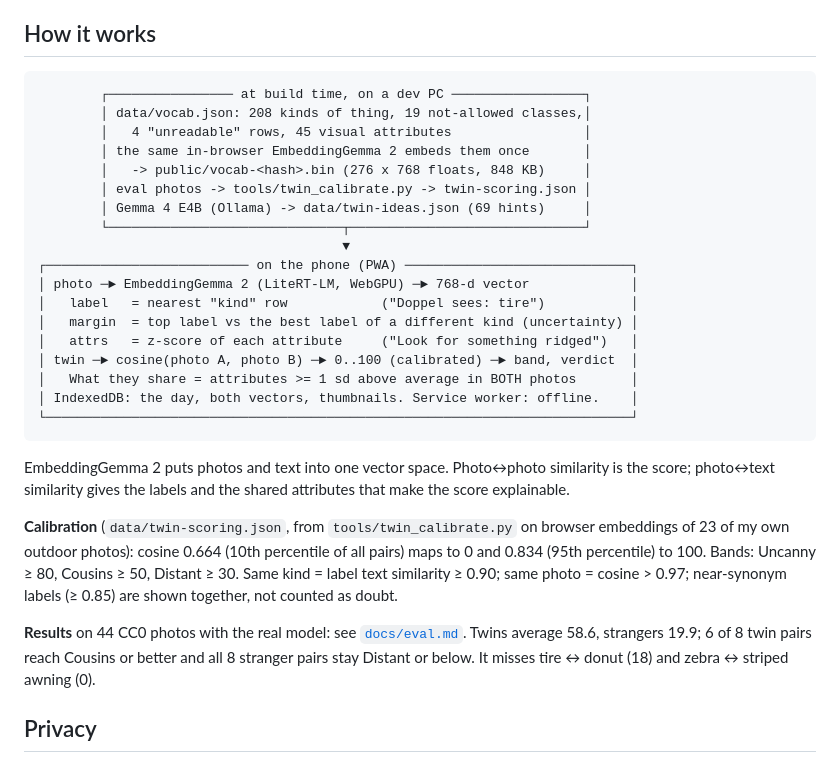
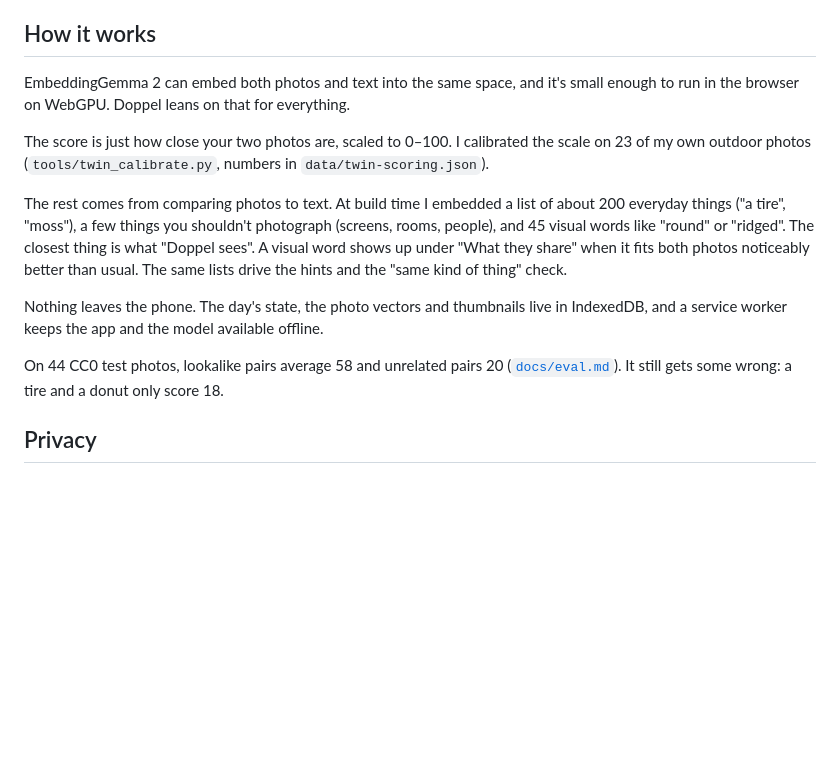
Before and after one commit to vinmay/doppel, a Markdown page: README.md, the part around the change. GitHub-like rendering; blank space fills up the shorter version.

Commit message:
README: shorter, plainer How it works

````diff
--- a/README.md
+++ b/README.md
@@ -29,32 +29,15 @@ Shots Doppel can't use are refused and **not counted**: screens, rooms, document
 
 ## How it works
 
-```
-        ┌──────────────── at build time, on a dev PC ─────────────────┐
-        │ data/vocab.json: 208 kinds of thing, 19 not-allowed classes,│
-        │   4 "unreadable" rows, 45 visual attributes                 │
-        │ the same in-browser EmbeddingGemma 2 embeds them once       │
-        │   -> public/vocab-<hash>.bin (276 x 768 floats, 848 KB)     │
-        │ eval photos -> tools/twin_calibrate.py -> twin-scoring.json │
-        │ Gemma 4 E4B (Ollama) -> data/twin-ideas.json (69 hints)     │
-        └──────────────────────────────┬──────────────────────────────┘
-                                       ▼
-┌────────────────────────── on the phone (PWA) ─────────────────────────────┐
-│ photo ─► EmbeddingGemma 2 (LiteRT-LM, WebGPU) ─► 768-d vector             │
-│   label   = nearest "kind" row            ("Doppel sees: tire")           │
-│   margin  = top label vs the best label of a different kind (uncertainty) │
-│   attrs   = z-score of each attribute     ("Look for something ridged")   │
-│ twin ─► cosine(photo A, photo B) ─► 0..100 (calibrated) ─► band, verdict  │
-│   What they share = attributes >= 1 sd above average in BOTH photos       │
-│ IndexedDB: the day, both vectors, thumbnails. Service worker: offline.    │
-└───────────────────────────────────────────────────────────────────────────┘
-```
+EmbeddingGemma 2 can embed both photos and text into the same space, and it's small enough to run in the browser on WebGPU. Doppel leans on that for everything.
 
-EmbeddingGemma 2 puts photos and text into one vector space. Photo↔photo similarity is the score; photo↔text similarity gives the labels and the shared attributes that make the score explainable.
+The score is just how close your two photos are, scaled to 0–100. I calibrated the scale on 23 of my own outdoor photos (`tools/twin_calibrate.py`, numbers in `data/twin-scoring.json`).
 
-**Calibration** (`data/twin-scoring.json`, from `tools/twin_calibrate.py` on browser embeddings of 23 of my own outdoor photos): cosine 0.664 (10th percentile of all pairs) maps to 0 and 0.834 (95th percentile) to 100. Bands: Uncanny ≥ 80, Cousins ≥ 50, Distant ≥ 30. Same kind = label text similarity ≥ 0.90; same photo = cosine > 0.97; near-synonym labels (≥ 0.85) are shown together, not counted as doubt.
+The rest comes from comparing photos to text. At build time I embedded a list of about 200 everyday things ("a tire", "moss"), a few things you shouldn't photograph (screens, rooms, people), and 45 visual words like "round" or "ridged". The closest thing is what "Doppel sees". A visual word shows up under "What they share" when it fits both photos noticeably better than usual. The same lists drive the hints and the "same kind of thing" check.
 
-**Results** on 44 CC0 photos with the real model: see [`docs/eval.md`](docs/eval.md). Twins average 58.6, strangers 19.9; 6 of 8 twin pairs reach Cousins or better and all 8 stranger pairs stay Distant or below. It misses tire ↔ donut (18) and zebra ↔ striped awning (0).
+Nothing leaves the phone. The day's state, the photo vectors and thumbnails live in IndexedDB, and a service worker keeps the app and the model available offline.
+
+On 44 CC0 test photos, lookalike pairs average 58 and unrelated pairs 20 ([`docs/eval.md`](docs/eval.md)). It still gets some wrong: a tire and a donut only score 18.
 
 ## Privacy
 
````
